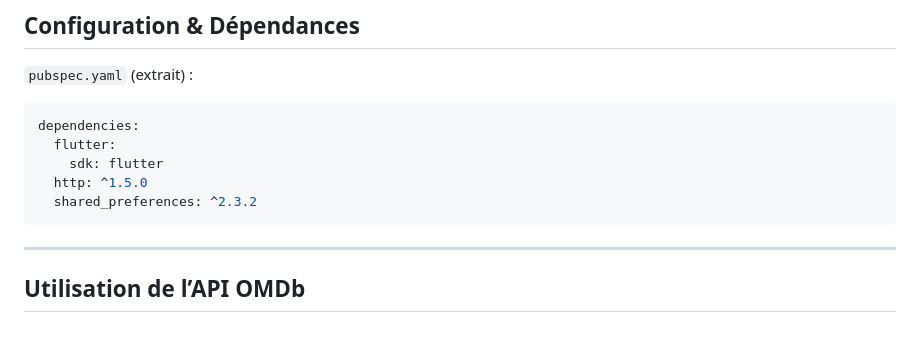
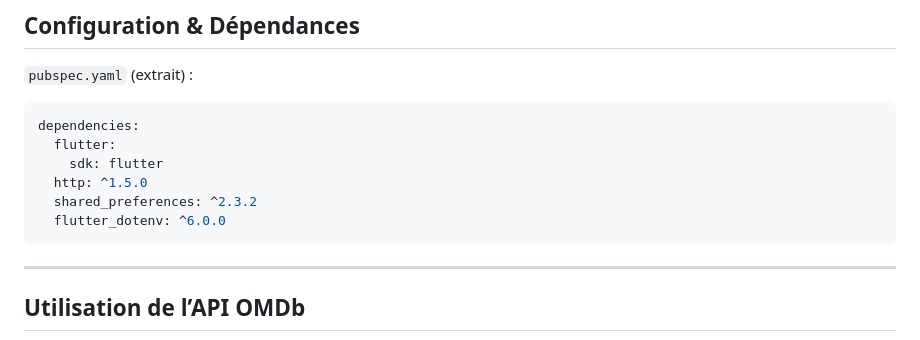
Before and after one commit to KizuCore/movie_like, a Markdown page: README.md, the part around the change. Drawn GitHub-style.

Commit message:
Add flutter_dotenv dependency for environment variable management

````diff
--- a/README.md
+++ b/README.md
@@ -79,6 +79,7 @@ dependencies:
     sdk: flutter
   http: ^1.5.0
   shared_preferences: ^2.3.2
+  flutter_dotenv: ^6.0.0
 ```
 
 ---
````
